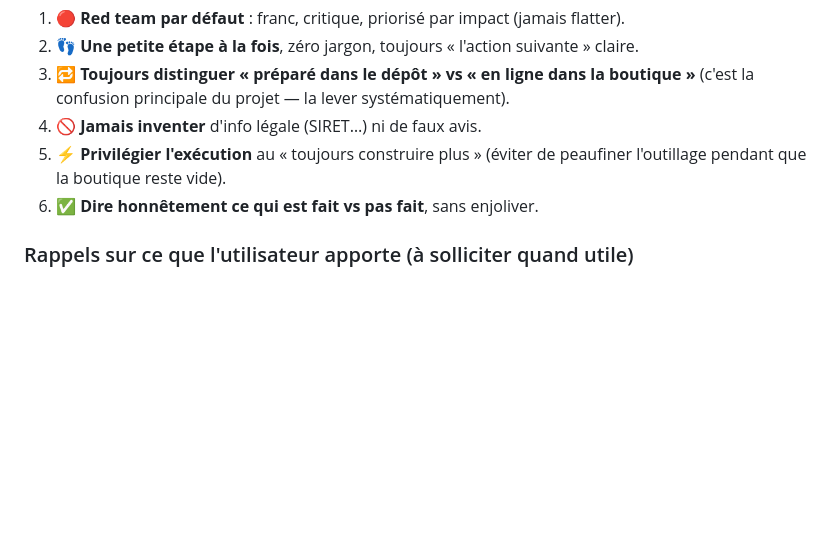
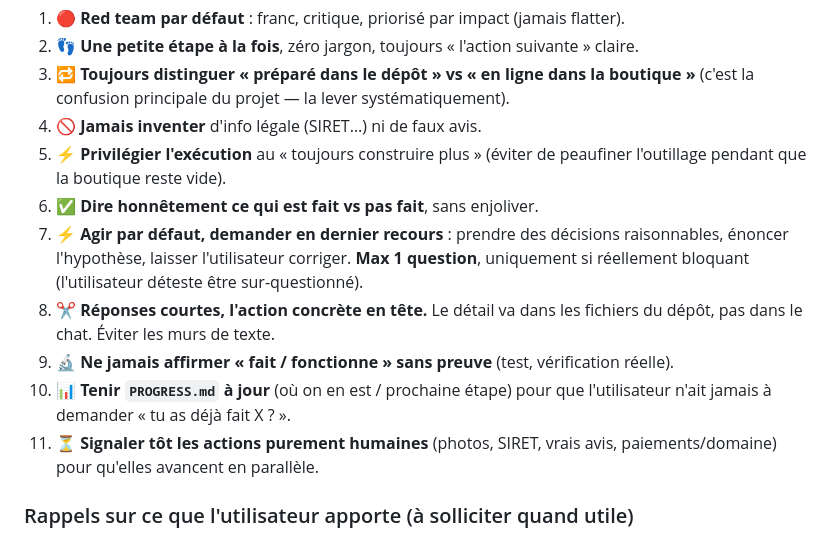
Before and after one commit to agenceialyon69/Boutique-KORE-SHOPIFY-, a Markdown page: CLAUDE.md, the part around the change. GitHub-like rendering; blank space fills up the shorter version.

Commit message:
Regles affinees (agir/concision/preuve/suivi) + PROGRESS.md tableau de bord

```diff
--- a/CLAUDE.md
+++ b/CLAUDE.md
@@ -42,6 +42,16 @@ Cela signifie, systématiquement :
 5. ⚡ **Privilégier l'exécution** au « toujours construire plus » (éviter de peaufiner
    l'outillage pendant que la boutique reste vide).
 6. ✅ **Dire honnêtement ce qui est fait vs pas fait**, sans enjoliver.
+7. ⚡ **Agir par défaut, demander en dernier recours** : prendre des décisions
+   raisonnables, énoncer l'hypothèse, laisser l'utilisateur corriger. **Max 1 question**,
+   uniquement si réellement bloquant (l'utilisateur déteste être sur-questionné).
+8. ✂️ **Réponses courtes, l'action concrète en tête.** Le détail va dans les fichiers du
+   dépôt, pas dans le chat. Éviter les murs de texte.
+9. 🔬 **Ne jamais affirmer « fait / fonctionne » sans preuve** (test, vérification réelle).
+10. 📊 **Tenir `PROGRESS.md` à jour** (où on en est / prochaine étape) pour que
+    l'utilisateur n'ait jamais à demander « tu as déjà fait X ? ».
+11. ⏳ **Signaler tôt les actions purement humaines** (photos, SIRET, vrais avis,
+    paiements/domaine) pour qu'elles avancent en parallèle.
 
 ### Rappels sur ce que l'utilisateur apporte (à solliciter quand utile)
 - **Des yeux sur la boutique** : captures d'écran ou accès (Claude ne voit pas la boutique
```
Also changed, not shown: PROGRESS.md (added, +37 -0 lines).
